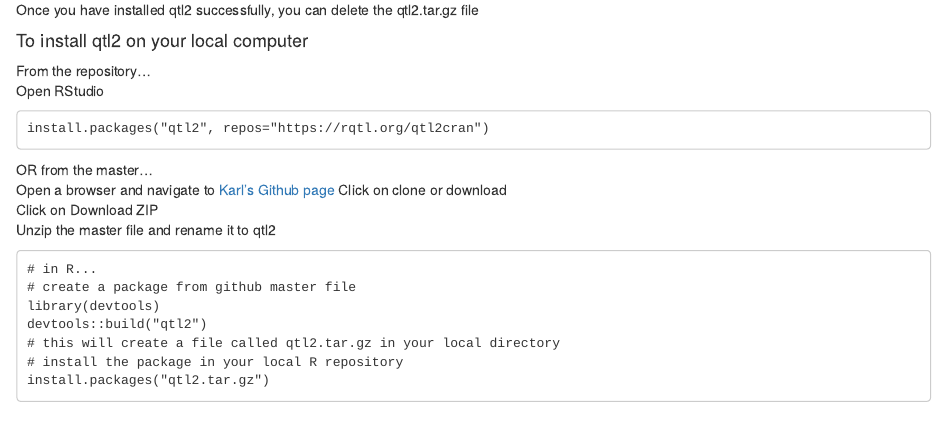
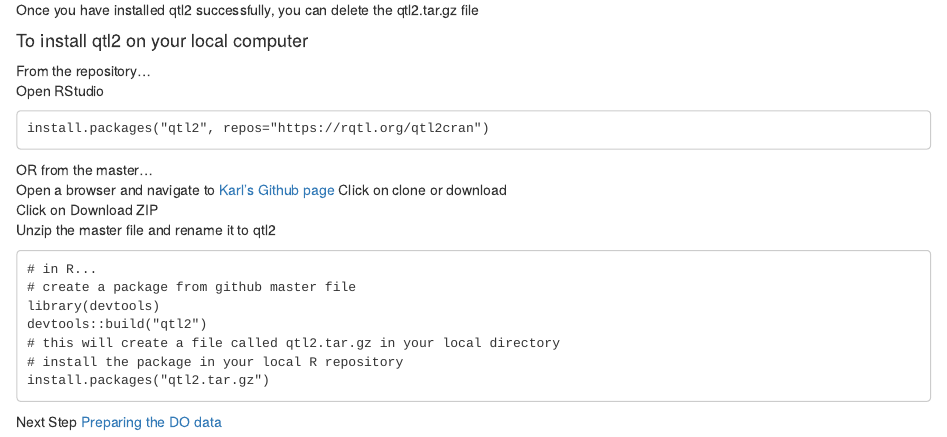
Before and after one commit to Sethupathy-Lab/R-qtl2-pipeline, an R Markdown document (Rqtl2.InstallingRqtl2.Rmd): the page in a window 1100 px wide, from 1560 px down. Rendered offline with R 4.5, knitr and Pandoc, with nearby package versions.

Commit message:
Update Rqtl2.InstallingRqtl2.Rmd

````diff
--- a/Rqtl2.InstallingRqtl2.Rmd
+++ b/Rqtl2.InstallingRqtl2.Rmd
@@ -88,3 +88,4 @@ devtools::build("qtl2")
 # install the package in your local R repository
 install.packages("qtl2.tar.gz")
 ```
+Next Step [Preparing the DO data](https://github.com/Sethupathy-Lab/R-qtl2-pipeline/blob/master/Rqtl2.PreparingDOData.Rmd)
````
